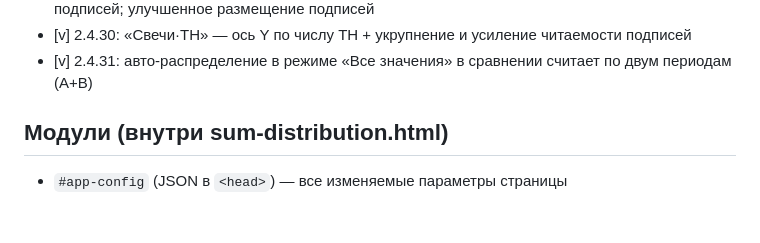
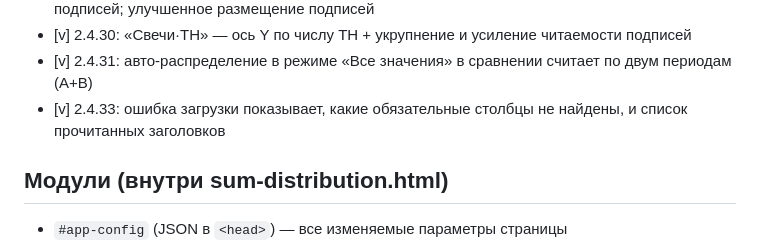
Before and after one commit to OrionFLASH/RESURCE_PANEL_HTML_WORK, a Markdown page: ROADMAP.md, the part around the change. Drawn GitHub-style; blank space fills up the shorter version.

Commit message:
ROADMAP: пункт про явную ошибку обязательных столбцов
Co-authored-by: Oleg L. <OrionFLASH@users.noreply.github.com>

```diff
--- a/ROADMAP.md
+++ b/ROADMAP.md
@@ -72,6 +72,7 @@
 - [v] 2.4.29: вид «Свечи·ТН» (границы по суммам, подписи — число ТН у границ); один toggle подписей; улучшенное размещение подписей
 - [v] 2.4.30: «Свечи·ТН» — ось Y по числу ТН + укрупнение и усиление читаемости подписей
 - [v] 2.4.31: авто-распределение в режиме «Все значения» в сравнении считает по двум периодам (A+B)
+- [v] 2.4.33: ошибка загрузки показывает, какие обязательные столбцы не найдены, и список прочитанных заголовков
 
 ## Модули (внутри sum-distribution.html)
 
```
